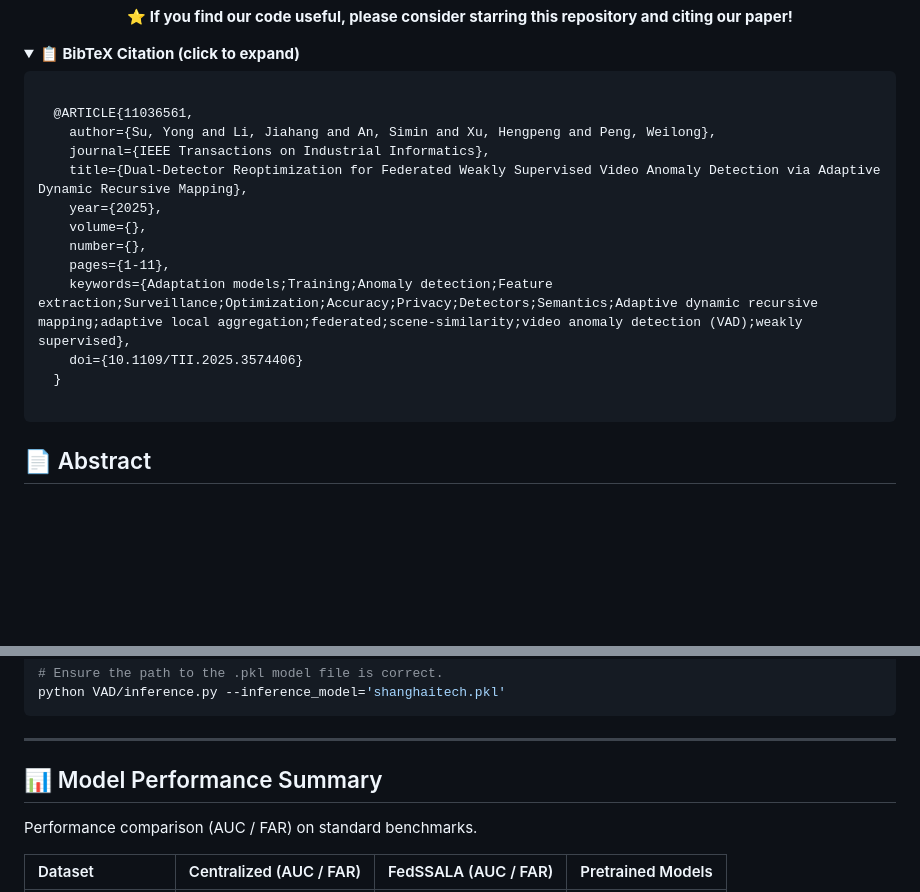
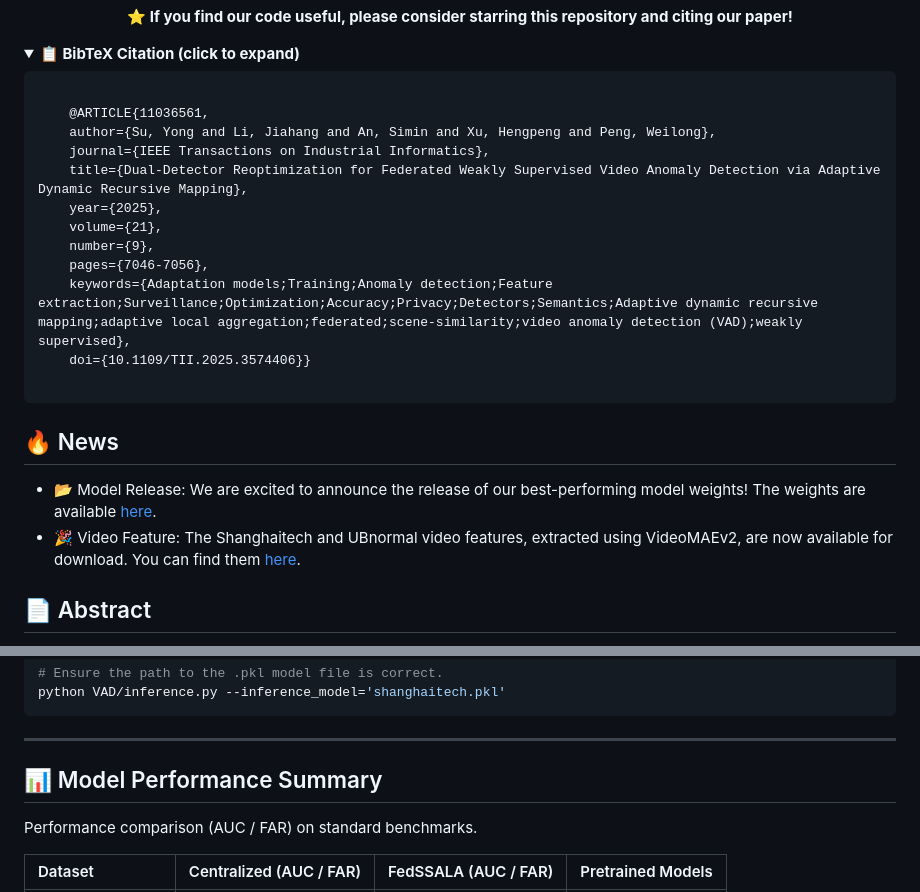
Before and after one commit to rekkles2/Fed_WSVAD, a Markdown page: README.md, 2 parts joined by grey strips. GitHub-like rendering; folded sections open; blank space fills up the shorter version.

Commit message:
Update README.md
Signed-off-by: Jiahang Li <lijiahang041119@gmail.com>

```diff
--- a/README.md
+++ b/README.md
@@ -34,19 +34,26 @@
 <details>
   <summary><strong>📋 BibTeX Citation (click to expand)</strong></summary>
   <pre><code>
-  @ARTICLE{11036561,
+    @ARTICLE{11036561,
     author={Su, Yong and Li, Jiahang and An, Simin and Xu, Hengpeng and Peng, Weilong},
     journal={IEEE Transactions on Industrial Informatics},
     title={Dual-Detector Reoptimization for Federated Weakly Supervised Video Anomaly Detection via Adaptive Dynamic Recursive Mapping},
     year={2025},
-    volume={},
-    number={},
-    pages={1-11},
+    volume={21},
+    number={9},
+    pages={7046-7056},
     keywords={Adaptation models;Training;Anomaly detection;Feature extraction;Surveillance;Optimization;Accuracy;Privacy;Detectors;Semantics;Adaptive dynamic recursive mapping;adaptive local aggregation;federated;scene-similarity;video anomaly detection (VAD);weakly supervised},
-    doi={10.1109/TII.2025.3574406}
-  }
-  </code></pre>
+    doi={10.1109/TII.2025.3574406}}
+    </code></pre>
 </details>
+
+## 🔥 News
+
+* 📂 Model Release: We are excited to announce the release of our best-performing model weights! The weights are available [here](#model-performance).
+* 🎉 Video Feature: The Shanghaitech and UBnormal video features, extracted using VideoMAEv2, are now available for download. You can find them [here](#model-performance).
+
+
+
 
 ## 📄 Abstract
 
@@ -133,7 +140,7 @@ python VAD/inference.py --inference_model='shanghaitech.pkl'
 
 ---
 
-## 📊 Model Performance Summary
+## 📊 Model Performance Summary <a name="model-performance"></a>
 
 Performance comparison (AUC / FAR) on standard benchmarks.
 
```
